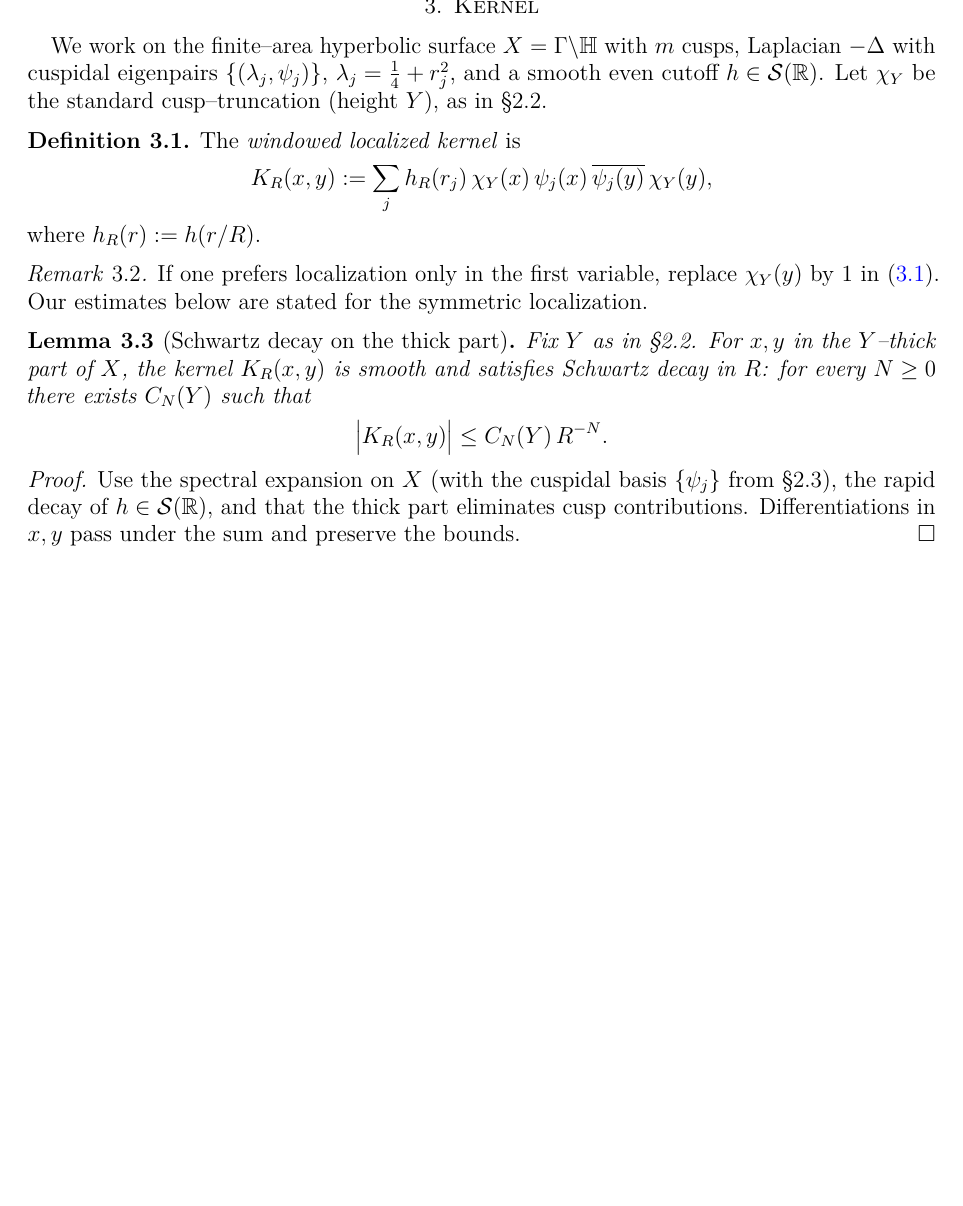
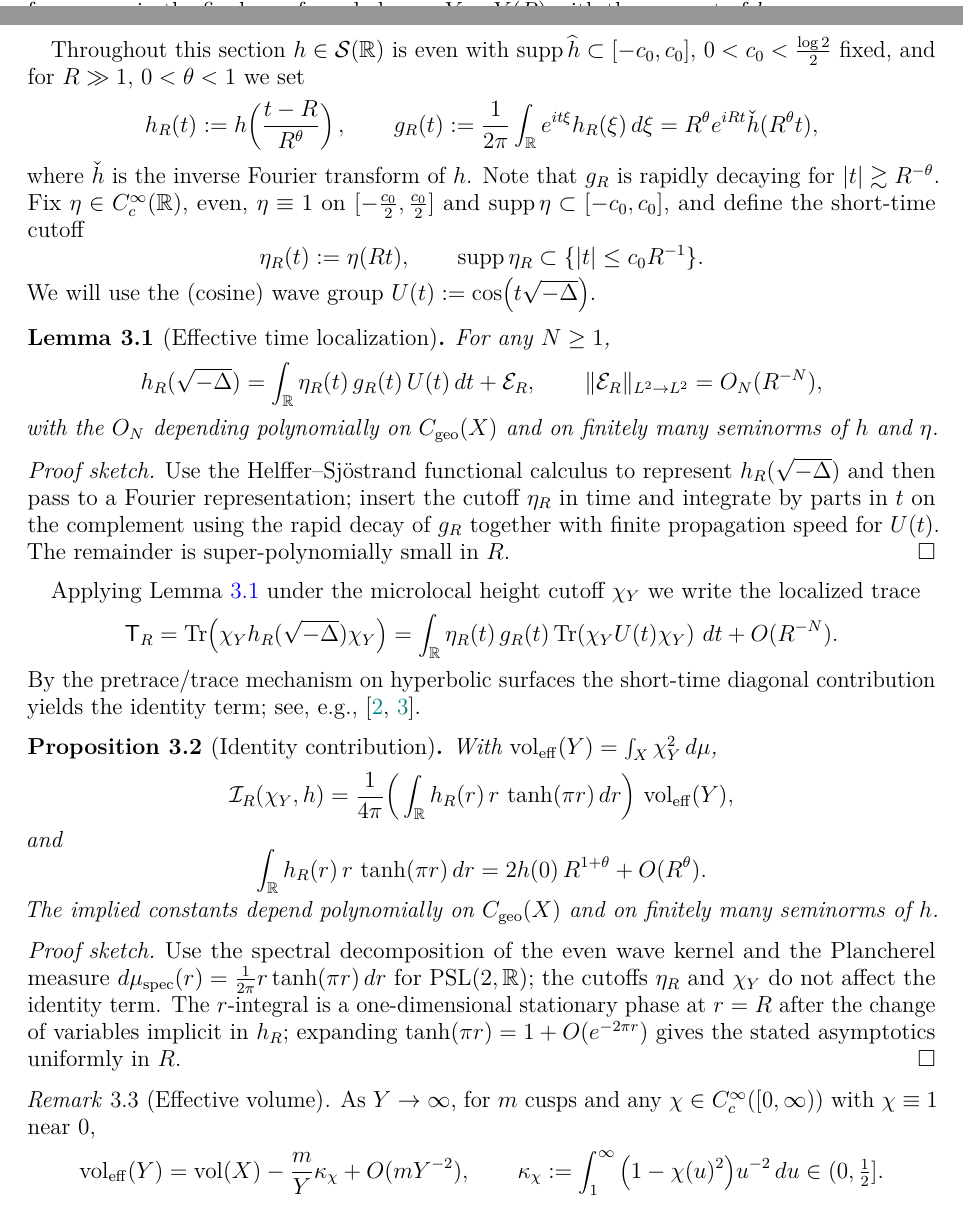
Before and after one commit to askohguharev-us/localized-trace-formula, a LaTeX paper (src/main.tex, which reads src/sections/03-kernel.tex): part of page 3 of 4 before the commit and two parts of pages 2 and 3 of 5 after it, the two joined at a grey line, cut at the place of the change, the shorter picture padded with empty space. Compiled offline with pdfLaTeX.

Commit message:
Update 03-kernel.tex

```diff
--- a/src/sections/03-kernel.tex
+++ b/src/sections/03-kernel.tex
@@ -1,36 +1,63 @@
-\section{Kernel}\label{sec:kernel}
+\section{Short-time kernel and identity contribution}\label{sec:kernel}
 
-We work on the finite–area hyperbolic surface $X=\Gamma\backslash\HH$ with $m$ cusps,
-Laplacian $-\Delta$ with cuspidal eigenpairs $\{(\lambda_j,\psi_j)\}$, $\lambda_j=\tfrac14+r_j^2$,
-and a smooth even cutoff $h\in\mathcal{S}(\RR)$.
-Let $\chi_Y$ be the standard cusp–truncation (height $Y$), as in §2.2.
+Throughout this section $h\in\mathcal{S}(\RR)$ is even with $\supp \widehat{h}\subset[-c_0,c_0]$, $0<c_0<\tfrac{\log 2}{2}$ fixed, and for $R\gg1$, $0<\theta<1$ we set
+\[
+h_R(t):=h\!\left(\frac{t-R}{R^\theta}\right),\qquad
+g_R(t):=\frac{1}{2\pi}\int_{\RR}e^{it\xi}h_R(\xi)\,d\xi
+=R^\theta e^{iRt}\check h(R^\theta t),
+\]
+where $\check h$ is the inverse Fourier transform of $h$.
+Note that $g_R$ is rapidly decaying for $|t|\gtrsim R^{-\theta}$.
+Fix $\eta\in C_c^\infty(\RR)$, even, $\eta\equiv1$ on $[-\tfrac{c_0}{2},\tfrac{c_0}{2}]$ and $\supp\eta\subset[-c_0,c_0]$, and define the short-time cutoff
+\[
+\eta_R(t):=\eta(Rt),\qquad \supp \eta_R \subset \{|t|\le c_0 R^{-1}\}.
+\]
+We will use the (cosine) wave group $U(t):=\cos\!\big(t\sqrt{-\Lap}\big)$.
 
-\begin{definition}\label{def:KR}
-The \emph{windowed localized kernel} is
+\begin{lemma}[Effective time localization]\label{lem:time-local}
+For any $N\ge1$,
 \[
-  K_R(x,y)
-  := \sum_{j} h_R(r_j)\,\chi_Y(x)\,\psi_j(x)\,\overline{\psi_j(y)}\,\chi_Y(y),
+h_R(\sqrt{-\Lap})=\int_{\RR} \eta_R(t)\, g_R(t)\, U(t)\,dt + \mathcal{E}_R,
+\qquad \|\mathcal{E}_R\|_{L^2\to L^2}=O_N(R^{-N}),
 \]
-where $h_R(r):=h(r/R)$.
-\end{definition}
+with the $O_N$ depending polynomially on $C_{\mathrm{geo}}(X)$ and on finitely many seminorms of $h$ and~$\eta$.
+\end{lemma}
 
-\begin{remark}
-If one prefers localization only in the first variable, replace
-$\chi_Y(y)$ by $1$ in \eqref{def:KR}.  Our estimates below are stated
-for the symmetric localization.
+\begin{proof}[Proof sketch]
+Use the Helffer--Sj\"ostrand functional calculus to represent $h_R(\sqrt{-\Lap})$ and then pass to a Fourier representation; insert the cutoff $\eta_R$ in time and integrate by parts in $t$ on the complement using the rapid decay of $g_R$ together with finite propagation speed for $U(t)$. The remainder is super-polynomially small in~$R$.
+\end{proof}
+
+Applying Lemma~\ref{lem:time-local} under the microlocal height cutoff $\chi_Y$ we write the localized trace
+\[
+\TR=\Tr\!\left(\chi_Y h_R(\sqrt{-\Lap}) \chi_Y\right)
+= \int_{\RR}\eta_R(t)\, g_R(t)\, \Tr\!\left(\chi_Y U(t)\chi_Y\right)\,dt + O(R^{-N}).
+\]
+By the pretrace/trace mechanism on hyperbolic surfaces the short-time diagonal contribution yields the identity term; see, e.g., \cite{hejhal1976,hejhal1983}.
+
+\begin{proposition}[Identity contribution]\label{prop:identity}
+With $\vol_{\mathrm{eff}}(Y)=\int_X \chi_Y^2\,d\mu$,
+\[
+\mathcal{I}_R(\chi_Y,h)=\frac{1}{4\pi}\Big(\int_{\RR} h_R(r)\, r\,\tanh(\pi r)\,dr\Big)\,\vol_{\mathrm{eff}}(Y),
+\]
+and
+\[
+\int_{\RR} h_R(r)\, r\,\tanh(\pi r)\,dr
+= 2h(0)\,R^{1+\theta}+O(R^\theta).
+\]
+The implied constants depend polynomially on $C_{\mathrm{geo}}(X)$ and on finitely many seminorms of $h$.
+\end{proposition}
+
+\begin{proof}[Proof sketch]
+Use the spectral decomposition of the even wave kernel and the Plancherel measure $d\mu_{\rm spec}(r)=\frac{1}{2\pi}r\tanh(\pi r)\,dr$ for $\PSL(2,\RR)$; the cutoffs $\eta_R$ and $\chi_Y$ do not affect the identity term. The $r$-integral is a one-dimensional stationary phase at $r=R$ after the change of variables implicit in $h_R$; expanding $\tanh(\pi r)=1+O(e^{-2\pi r})$ gives the stated asymptotics uniformly in $R$.
+\end{proof}
+
+\begin{remark}[Effective volume]\label{rem:veff}
+As $Y\to\infty$, for $m$ cusps and any $\chi\in C_c^\infty([0,\infty))$ with $\chi\equiv1$ near $0$,
+\[
+\vol_{\mathrm{eff}}(Y)=\vol(X)-\frac{m}{Y}\kappa_\chi+O(mY^{-2}),
+\qquad
+\kappa_\chi:=\int_1^\infty \big(1-\chi(u)^2\big)u^{-2}\,du\in(0,\tfrac12].
+\]
 \end{remark}
 
-\begin{lemma}[Schwartz decay on the thick part]\label{lem:schwartz-thick}
-Fix $Y$ as in §2.2. For $x,y$ in the $Y$–thick part of $X$, the kernel
-$K_R(x,y)$ is smooth and satisfies Schwartz decay in $R$:
-for every $N\ge 0$ there exists $C_N(Y)$ such that
-\[
-  \bigl|K_R(x,y)\bigr| \le C_N(Y)\, R^{-N}.
-\]
-\end{lemma}
-
-\begin{proof}
-Use the spectral expansion on $X$ (with the cuspidal basis $\{\psi_j\}$ from §2.3),
-the rapid decay of $h\in\mathcal{S}(\RR)$, and that the thick part eliminates cusp
-contributions. Differentiations in $x,y$ pass under the sum and preserve the bounds.
-\end{proof}
+The geometric contribution $\mathcal{G}_R$ will be extracted in \S\ref{sec:proj-comm} from off-diagonal terms using the short-time parametrix together with the support condition $\supp \widehat{h}\subset[-c_0,c_0]$.
```
